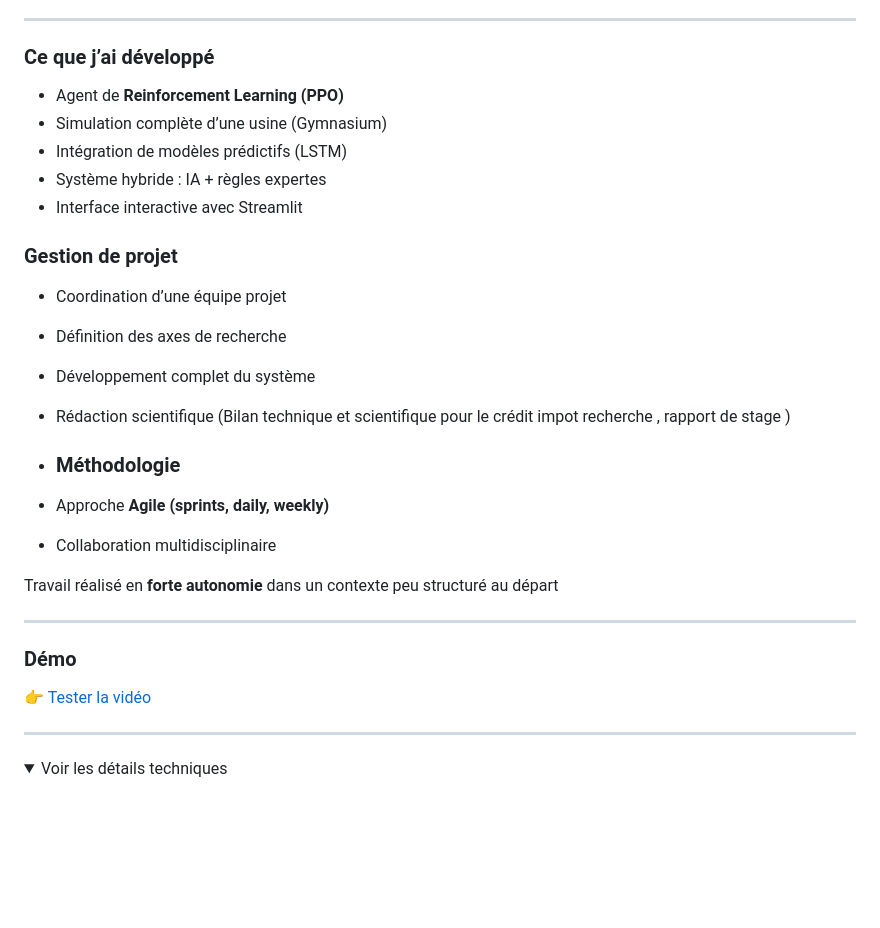
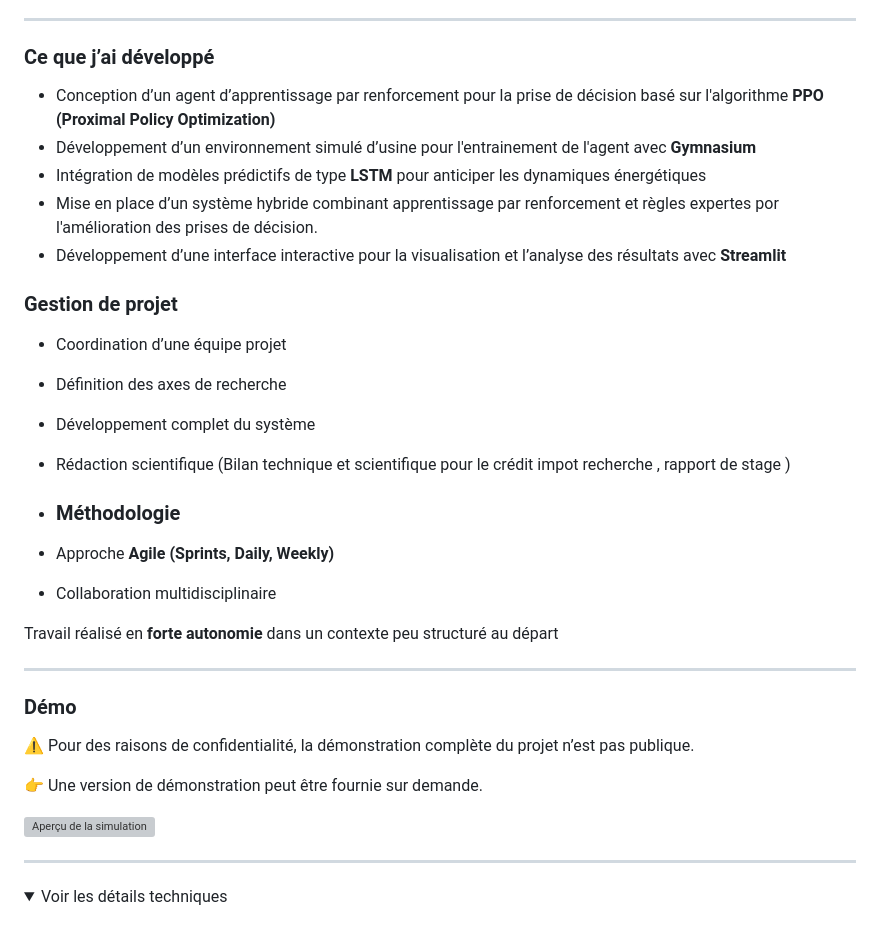
Before and after one commit to Lydiab8/Lydia-bouaoudia.github.io, a Markdown page: index.md, the part around the change. GitHub-like rendering; folded sections open; blank space fills up the shorter version; grey boxes are pictures that could not be loaded.

Commit message:
Enhance project description and formatting in index.md
Updated the project description to include detailed explanations of the reinforcement learning agent, simulation environment, predictive models, hybrid system, and interactive interface. Adjusted formatting for consistency and added confidentiality note regarding the project demo.

```diff
--- a/index.md
+++ b/index.md
@@ -49,11 +49,12 @@ L’objectif était de concevoir un système capable d’optimiser en temps rée
 
 ###  Ce que j’ai développé
 
-- Agent de **Reinforcement Learning (PPO)**
-- Simulation complète d’une usine (Gymnasium)
-- Intégration de modèles prédictifs (LSTM)
-- Système hybride : IA + règles expertes
-- Interface interactive avec Streamlit
+
+- Conception d’un agent d’apprentissage par renforcement pour la prise de décision basé sur l'algorithme **PPO (Proximal Policy Optimization)**
+- Développement d’un environnement simulé d’usine pour l'entrainement de l'agent avec **Gymnasium**
+- Intégration de modèles prédictifs de type **LSTM** pour anticiper les dynamiques énergétiques
+- Mise en place d’un système hybride combinant apprentissage par renforcement et règles expertes por l'amélioration des prises de décision.
+- Développement d’une interface interactive pour la visualisation et l’analyse des résultats avec **Streamlit**
 
 
 ###  Gestion de projet
@@ -65,7 +66,7 @@ L’objectif était de concevoir un système capable d’optimiser en temps rée
 
 - ###  Méthodologie
 
-- Approche **Agile (sprints, daily, weekly)**
+- Approche **Agile (Sprints, Daily, Weekly)**
 - Collaboration multidisciplinaire
 
 Travail réalisé en **forte autonomie** dans un contexte peu structuré au départ
@@ -75,7 +76,11 @@ Travail réalisé en **forte autonomie** dans un contexte peu structuré au dép
 
 ###  Démo
 
-👉 [Tester la vidéo](videos/Bouaoudia_simulation_green_factory.mp4)
+⚠️ Pour des raisons de confidentialité, la démonstration complète du projet n’est pas publique.
+
+👉 Une version de démonstration peut être fournie sur demande.
+
+[![Aperçu de la simulation](videos/thumbnail.png)](videos/Bouaoudia_simulation_green_factory.mp4)
 
 ---
 
```
